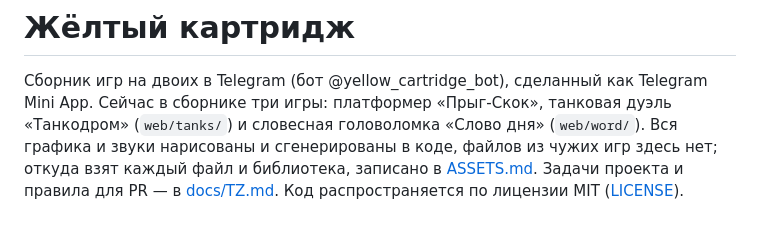
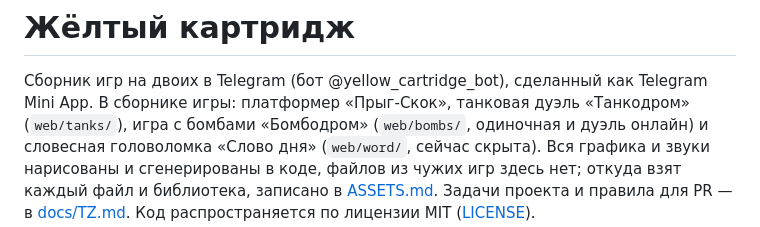
Before and after one commit to admin2vitaplus/tg-mario, a Markdown page: README.md, the part around the change. Drawn GitHub-style.

```diff
--- a/README.md
+++ b/README.md
@@ -1,7 +1,7 @@
 # Жёлтый картридж
 
 Сборник игр на двоих в Telegram (бот @yellow_cartridge_bot), сделанный как Telegram Mini App.
-Сейчас в сборнике три игры: платформер «Прыг-Скок», танковая дуэль «Танкодром» (`web/tanks/`) и словесная головоломка «Слово дня» (`web/word/`).
+В сборнике игры: платформер «Прыг-Скок», танковая дуэль «Танкодром» (`web/tanks/`), игра с бомбами «Бомбодром» (`web/bombs/`, одиночная и дуэль онлайн) и словесная головоломка «Слово дня» (`web/word/`, сейчас скрыта).
 Вся графика и звуки нарисованы и сгенерированы в коде, файлов из чужих игр здесь нет;
 откуда взят каждый файл и библиотека, записано в [ASSETS.md](ASSETS.md).
 Задачи проекта и правила для PR — в [docs/TZ.md](docs/TZ.md). Код распространяется по лицензии MIT ([LICENSE](LICENSE)).
```
Also changed, not shown: ASSETS.md (+3 -2 lines), bot/README.md (+6 -0 lines).
